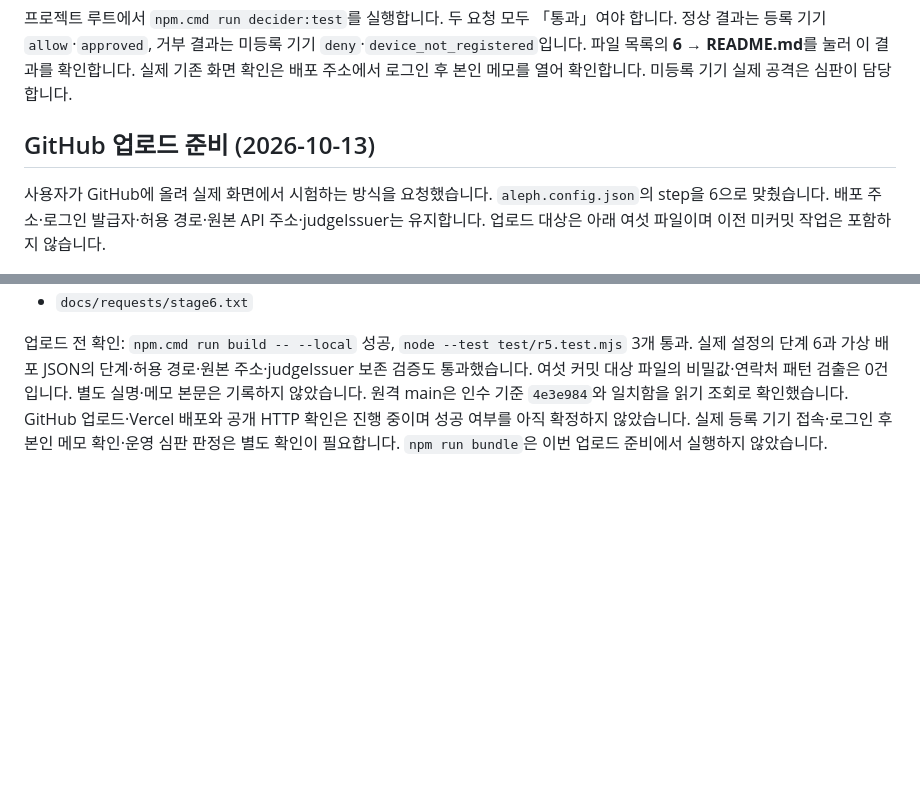
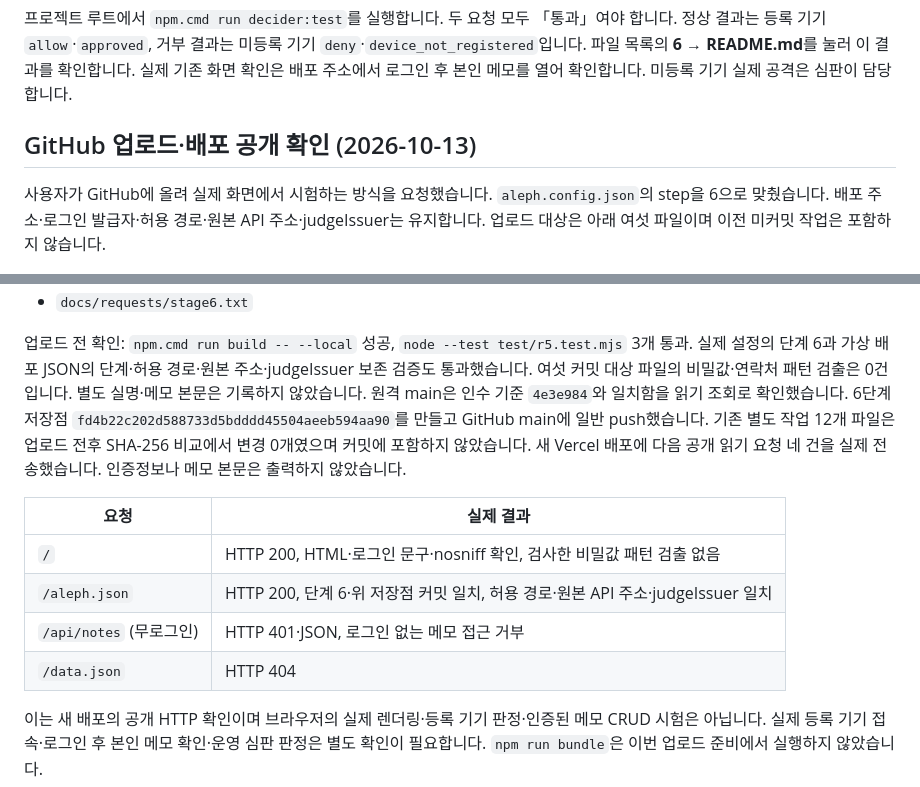
Before and after one commit to lee5299/choi-bujang-secret-vault-5, a Markdown page: 6/README.md, 2 parts joined by grey strips. GitHub-like rendering; blank space fills up the shorter version.

Commit message:
docs: 6단계 GitHub 업로드와 공개 배포 확인 기록

```diff
--- a/6/README.md
+++ b/6/README.md
@@ -104,7 +104,7 @@ README의 현재 단계 5와 XDR-01·02 기록은 마지막 커밋의 문서 정
 파일 목록의 **6 → README.md**를 눌러 이 결과를 확인합니다.
 실제 기존 화면 확인은 배포 주소에서 로그인 후 본인 메모를 열어 확인합니다. 미등록 기기 실제 공격은 심판이 담당합니다.
 
-## GitHub 업로드 준비 (2026-10-13)
+## GitHub 업로드·배포 공개 확인 (2026-10-13)
 
 사용자가 GitHub에 올려 실제 화면에서 시험하는 방식을 요청했습니다.
 `aleph.config.json`의 step을 6으로 맞췄습니다. 배포 주소·로그인 발급자·허용 경로·원본 API 주소·judgeIssuer는 유지합니다.
@@ -121,6 +121,17 @@ README의 현재 단계 5와 XDR-01·02 기록은 마지막 커밋의 문서 정
 실제 설정의 단계 6과 가상 배포 JSON의 단계·허용 경로·원본 주소·judgeIssuer 보존 검증도 통과했습니다.
 여섯 커밋 대상 파일의 비밀값·연락처 패턴 검출은 0건입니다. 별도 실명·메모 본문은 기록하지 않았습니다.
 원격 main은 인수 기준 `4e3e984`와 일치함을 읽기 조회로 확인했습니다.
-GitHub 업로드·Vercel 배포와 공개 HTTP 확인은 진행 중이며 성공 여부를 아직 확정하지 않았습니다.
+6단계 저장점 `fd4b22c202d588733d5bdddd45504aeeb594aa90`를 만들고 GitHub main에 일반 push했습니다.
+기존 별도 작업 12개 파일은 업로드 전후 SHA-256 비교에서 변경 0개였으며 커밋에 포함하지 않았습니다.
+새 Vercel 배포에 다음 공개 읽기 요청 네 건을 실제 전송했습니다. 인증정보나 메모 본문은 출력하지 않았습니다.
+
+| 요청 | 실제 결과 |
+| --- | --- |
+| `/` | HTTP 200, HTML·로그인 문구·nosniff 확인, 검사한 비밀값 패턴 검출 없음 |
+| `/aleph.json` | HTTP 200, 단계 6·위 저장점 커밋 일치, 허용 경로·원본 API 주소·judgeIssuer 일치 |
+| `/api/notes` (무로그인) | HTTP 401·JSON, 로그인 없는 메모 접근 거부 |
+| `/data.json` | HTTP 404 |
+
+이는 새 배포의 공개 HTTP 확인이며 브라우저의 실제 렌더링·등록 기기 판정·인증된 메모 CRUD 시험은 아닙니다.
 실제 등록 기기 접속·로그인 후 본인 메모 확인·운영 심판 판정은 별도 확인이 필요합니다.
 `npm run bundle`은 이번 업로드 준비에서 실행하지 않았습니다.
```
Also changed, not shown: README.md (+3 -1 lines), TODO.md (+1 -1 lines).
